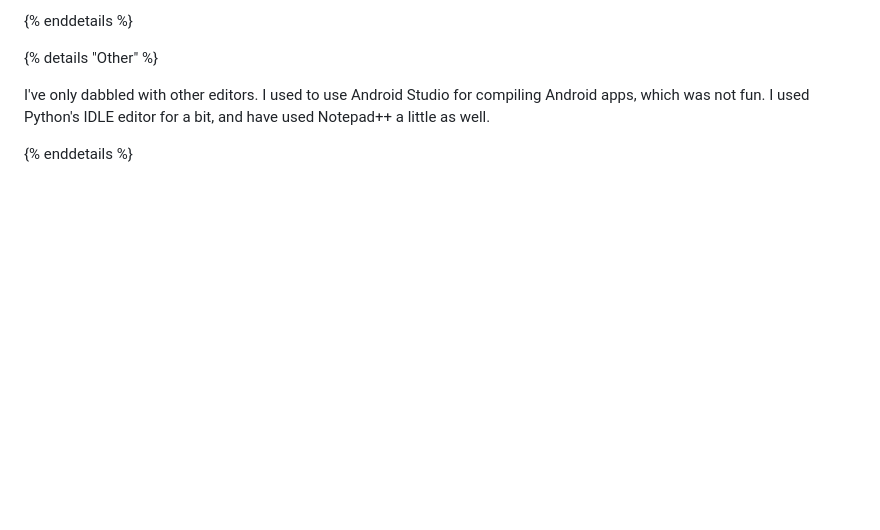
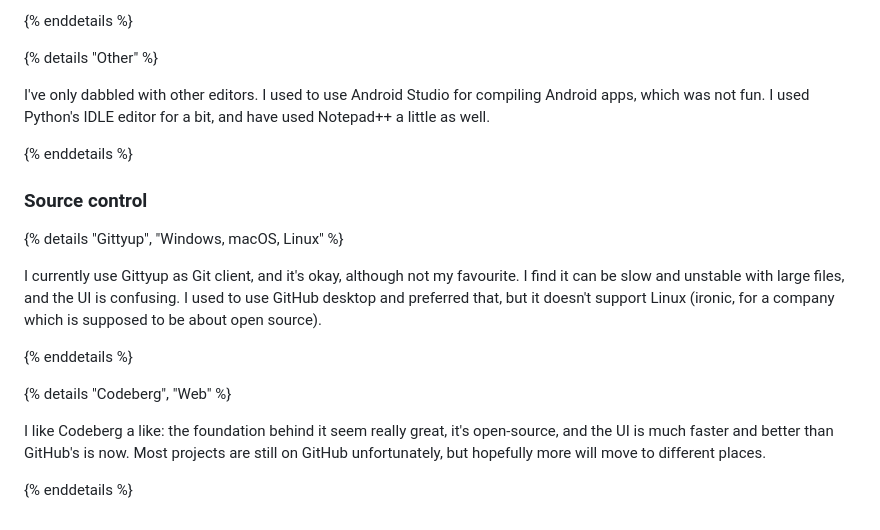
Before and after one commit to FormularSumo/formularsumo.co.uk, a Markdown page: living-pages/software/software.md, the part around the change. GitHub-like rendering; blank space fills up the shorter version.

Commit message:
Add source control to software

```diff
--- a/living-pages/software/software.md
+++ b/living-pages/software/software.md
@@ -255,3 +255,17 @@ I've been using VSCode since 2017, and it works well for me. I switched to VSCod
 I've only dabbled with other editors. I used to use Android Studio for compiling Android apps, which was not fun. I used Python's IDLE editor for a bit, and have used Notepad++ a little as well.
 
 {% enddetails %}
+
+### Source control
+
+{% details "Gittyup", "Windows, macOS, Linux"  %}
+
+I currently use Gittyup as Git client, and it's okay, although not my favourite. I find it can be slow and unstable with large files, and the UI is confusing. I used to use GitHub desktop and preferred that, but it doesn't support Linux (ironic, for a company which is supposed to be about open source).
+
+{% enddetails %}
+
+{% details "Codeberg", "Web" %}
+
+I like Codeberg a like: the foundation behind it seem really great, it's open-source, and the UI is much faster and better than GitHub's is now. Most projects are still on GitHub unfortunately, but hopefully more will move to different places.
+
+{% enddetails %}
```
